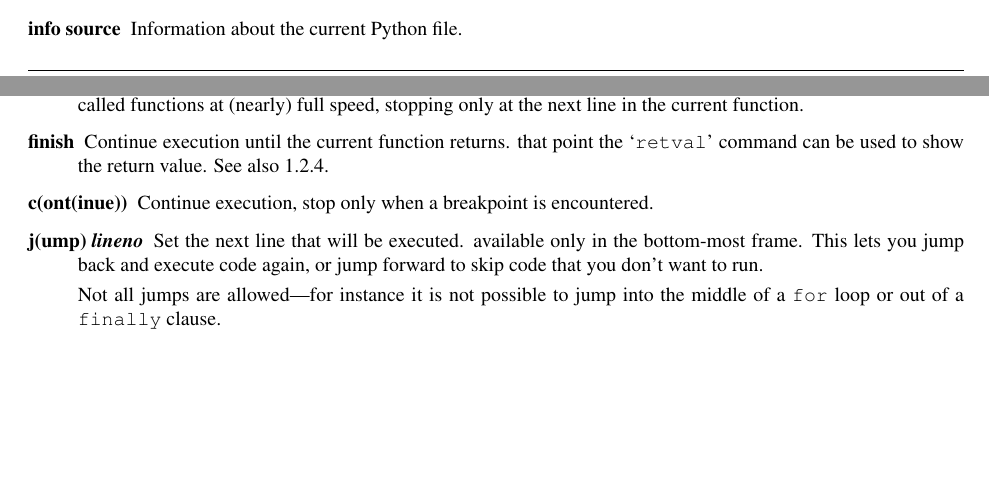
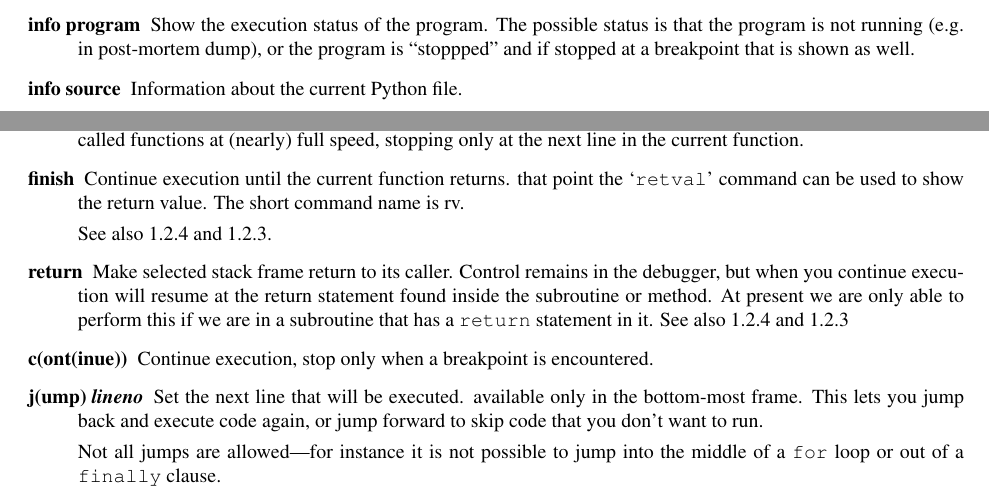
Before and after one commit to Trepan-Debuggers/pydb, a LaTeX thesis (Doc/lib/lib.tex, which reads Doc/lib/libpydb.tex): two parts of pages 10 and 12 of 17 before the commit and two parts of pages 11 and 12 of 17 after it, joined at a grey line, cut at the place of the change, the shorter picture padded with empty space. Compiled offline with pdfLaTeX; a LaTeX package or settings file that is missing is left out.

Commit message:
Add return command. Doc updates.

```diff
--- a/Doc/lib/libpydb.tex
+++ b/Doc/lib/libpydb.tex
@@ -383,3 +385,8 @@ Show the local variables. See \ref{command:info-locals}.
+\item[info program]
+
+Show the execution status of the program. The possible status is that
+the program is not running (e.g. in post-mortem dump), or the program is
+``stoppped'' and if stopped at a breakpoint that is shown as well.
 
 \item[info source]
 
@@ -505,7 +512,18 @@ stopping only at the next line in the current function.
 
 Continue execution until the current function returns.
 that point the \samp{retval} command can be used to show the
-return value. See also \ref{command:retval}.
+return value. The short command name is rv.
+
+See also \ref{command:retval} and \ref{command:return}.
+
+\item[return]\label{command:return}
+
+Make selected stack frame return to its caller. Control remains in the
+debugger, but when you continue execution will resume at the return
+statement found inside the subroutine or method.  At present we are
+only able to perform this if we are in a subroutine that has a
+\code{return} statement in it.  See also \ref{command:retval} and
+\ref{command:finish}
 
 \item[c(ont(inue))]
 
```
Also changed, not shown: Doc/lib/libpydb.tex (15 more changed lines), 8 other files.
